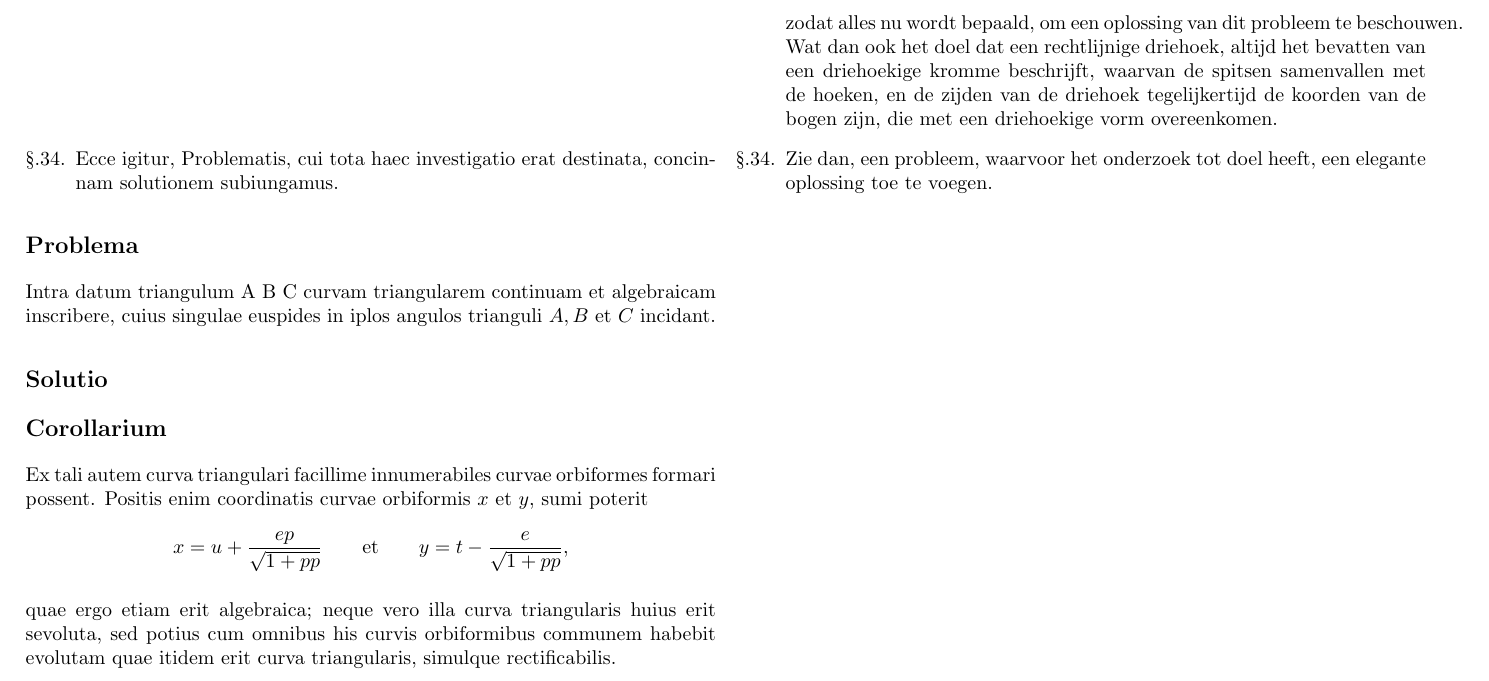
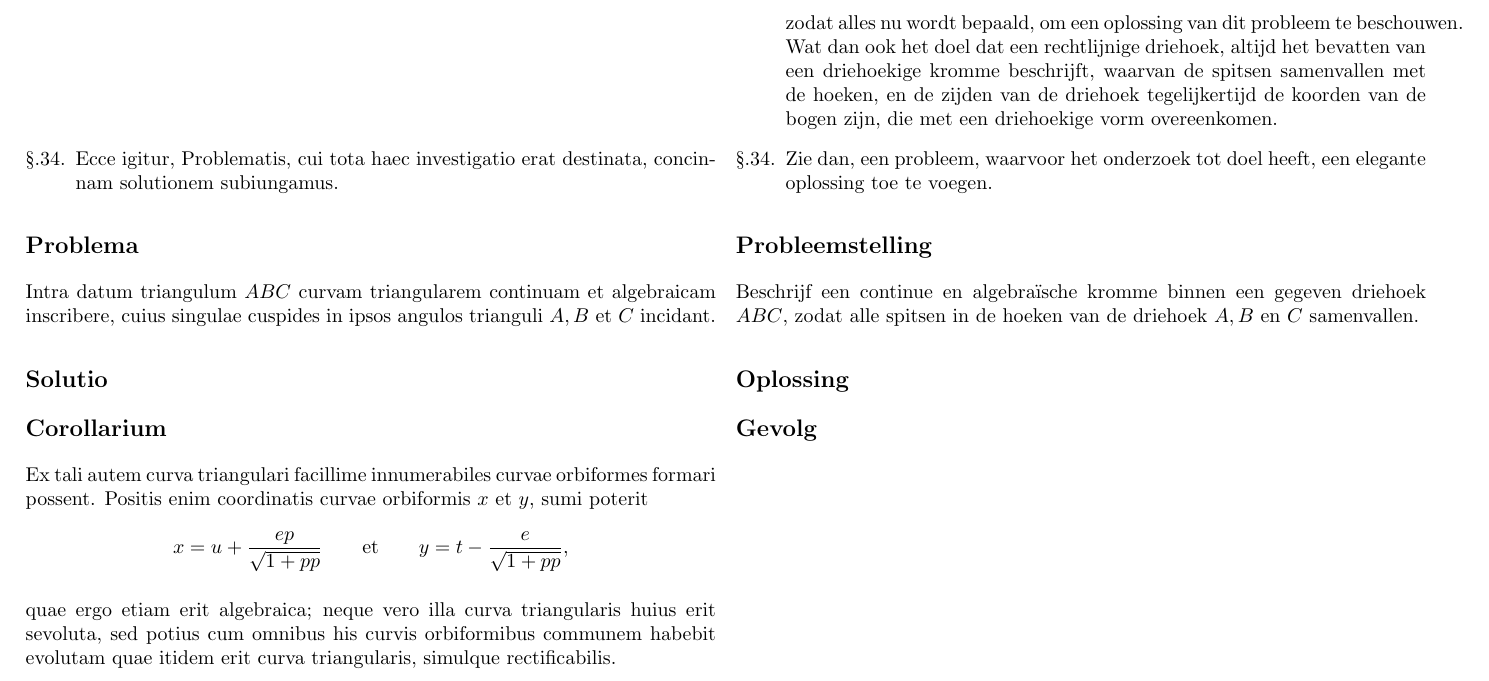
Before and after one commit to dvanderfaeillie/Euler_E513, a LaTeX document (Euler transcription.tex): part of page 24 of 25, cut so that both start at the same text. Compiled offline with pdfLaTeX.

Commit message:
Started translations of the supplementary problem

```diff
--- a/Euler transcription.tex
+++ b/Euler transcription.tex
@@ -1262,9 +1262,18 @@
 
 
 	\subsection*{Problema}
-	\par Intra datum triangulum A B C curvam triangularem continuam et algebraicam inscribere, cuius singulae euspides in iplos angulos trianguli $A, B$ et $C$ incidant.
+	\par Intra datum triangulum $A B C$ curvam triangularem continuam et algebraicam inscribere, cuius singulae cuspides in ipsos angulos trianguli $A, B$ et $C$ incidant.
+
+	\switchcolumn
+	\subsection*{Probleemstelling}
+	\par Beschrijf een continue en algebraïsche kromme binnen een gegeven driehoek $ABC$, zodat alle spitsen in de hoeken van de driehoek $A,B$ en $C$ samenvallen.
+	\switchcolumn*
 
 	\subsection*{Solutio}
+
+	\switchcolumn
+	\subsection*{Oplossing}
+	\switchcolumn*
 
 	\subsection*{Corollarium}
 	\par Ex tali autem curva triangulari facillime innumerabiles curvae orbiformes formari possent. Positis enim coordinatis curvae orbiformis $x$ et $y$, sumi poterit
@@ -1272,6 +1281,10 @@
 		x=u+\dfrac{ep}{\sqrt{1+pp}} \qquad \text{et} \qquad y=t-\dfrac{e}{\sqrt{1+pp}},
 	\]
 	\par quae ergo etiam erit algebraica; neque vero illa curva triangularis huius erit sevoluta, sed potius cum omnibus his curvis orbiformibus communem  habebit evolutam quae itidem erit curva triangularis, simulque rectificabilis.
+
+	\switchcolumn
+	\subsection*{Gevolg}
+	\switchcolumn*
 
 	\end{paracol}
 \newpage
```
Also changed, not shown: Euler transcription.pdf.
